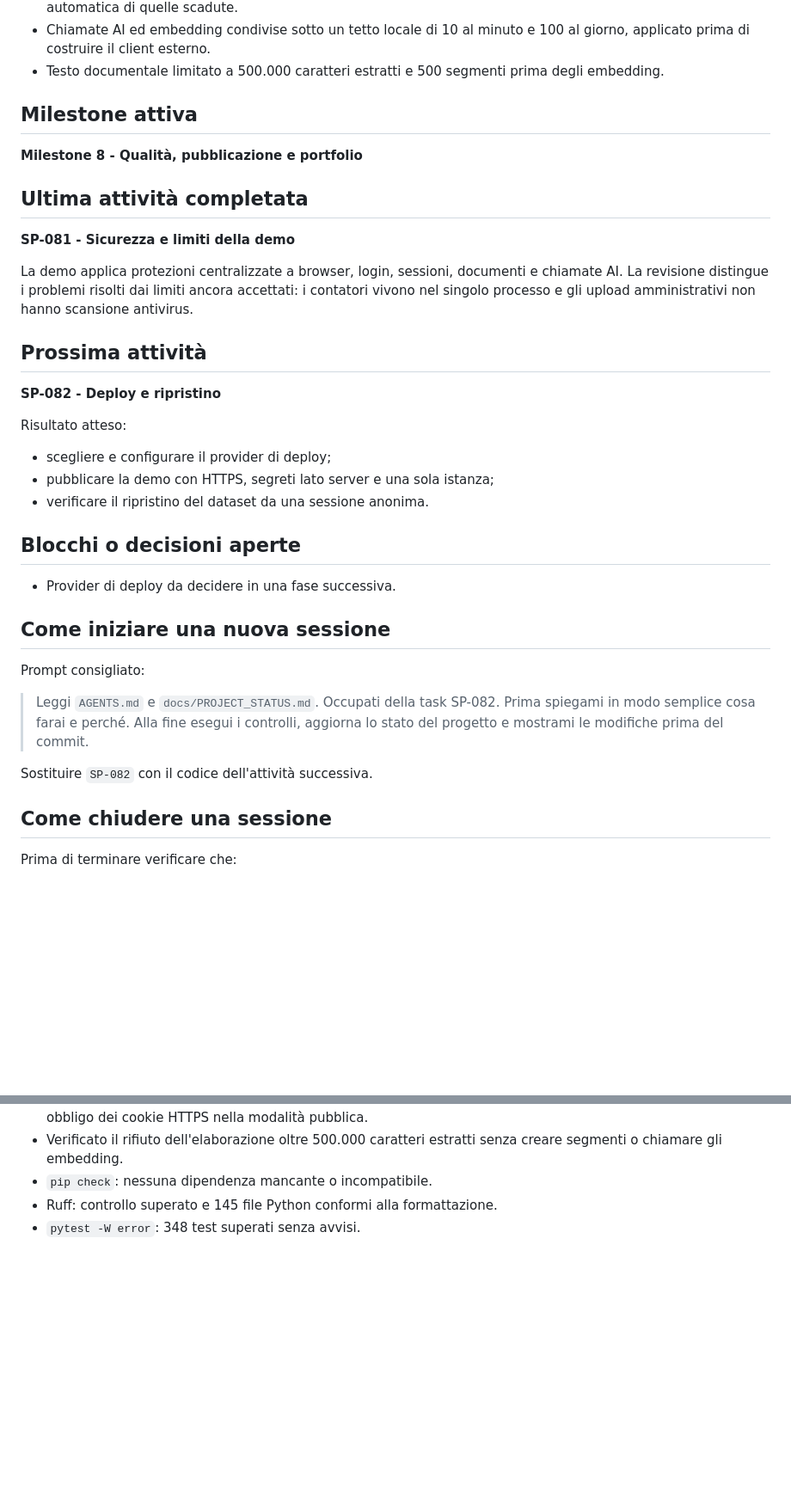
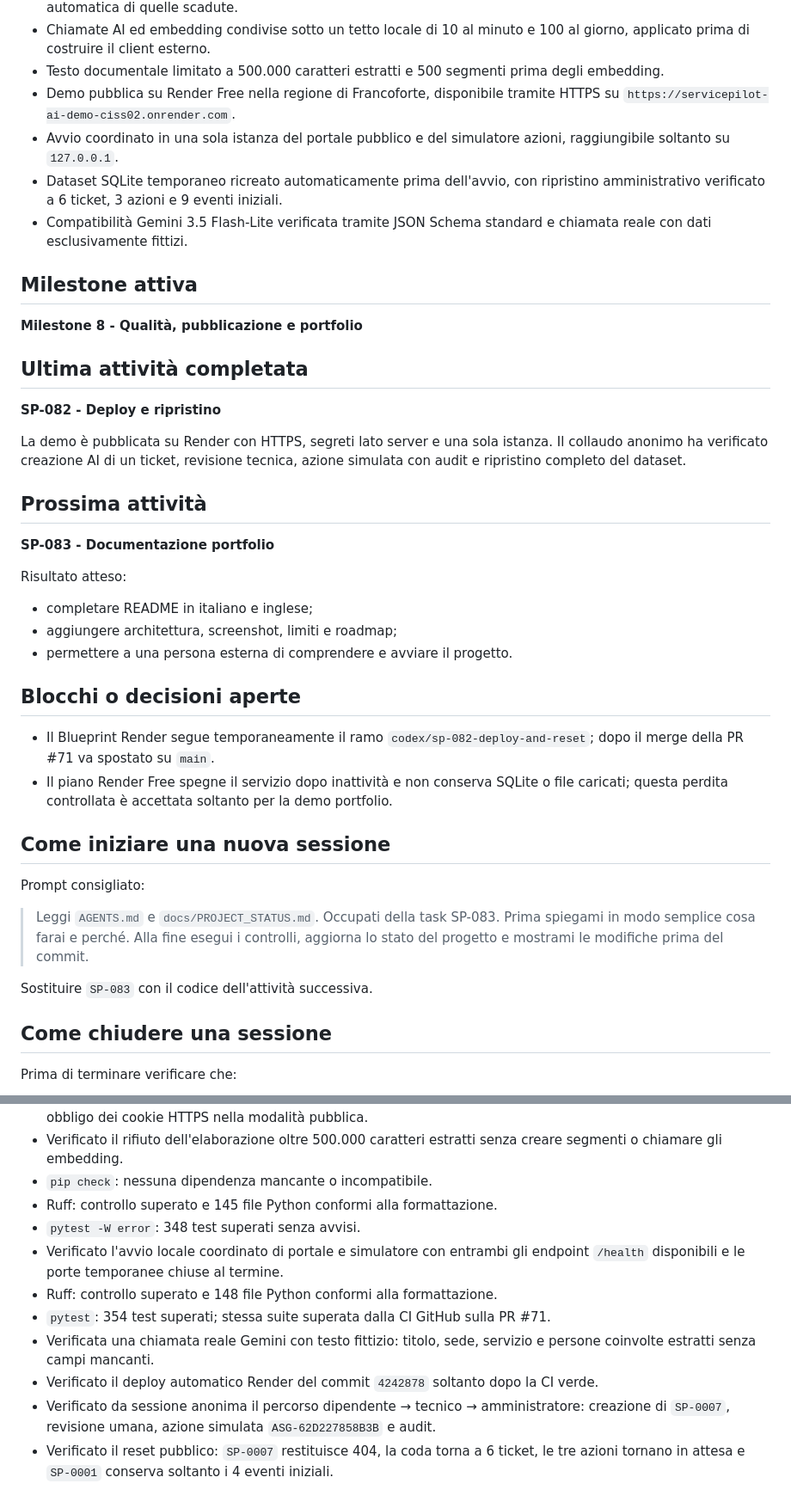
Before and after one commit to Ciss02/ServicePilot, a Markdown page: docs/PROJECT_STATUS.md, 2 parts joined by grey strips. Shown at 86% size. Drawn GitHub-style; blank space fills up the shorter version.

Commit message:
docs: record public deployment verification

```diff
--- a/docs/PROJECT_STATUS.md
+++ b/docs/PROJECT_STATUS.md
@@ -131,6 +131,14 @@ Questo è il punto di ingresso rapido per ogni nuova sessione Codex.
   giorno, applicato prima di costruire il client esterno.
 - Testo documentale limitato a 500.000 caratteri estratti e 500 segmenti prima degli
   embedding.
+- Demo pubblica su Render Free nella regione di Francoforte, disponibile tramite HTTPS
+  su `https://servicepilot-ai-demo-ciss02.onrender.com`.
+- Avvio coordinato in una sola istanza del portale pubblico e del simulatore azioni,
+  raggiungibile soltanto su `127.0.0.1`.
+- Dataset SQLite temporaneo ricreato automaticamente prima dell'avvio, con ripristino
+  amministrativo verificato a 6 ticket, 3 azioni e 9 eventi iniziali.
+- Compatibilità Gemini 3.5 Flash-Lite verificata tramite JSON Schema standard e chiamata
+  reale con dati esclusivamente fittizi.
 
 ## Milestone attiva
 
@@ -138,35 +146,38 @@ Questo è il punto di ingresso rapido per ogni nuova sessione Codex.
 
 ## Ultima attività completata
 
-**SP-081 - Sicurezza e limiti della demo**
+**SP-082 - Deploy e ripristino**
 
-La demo applica protezioni centralizzate a browser, login, sessioni, documenti e chiamate
-AI. La revisione distingue i problemi risolti dai limiti ancora accettati: i contatori
-vivono nel singolo processo e gli upload amministrativi non hanno scansione antivirus.
+La demo è pubblicata su Render con HTTPS, segreti lato server e una sola istanza. Il
+collaudo anonimo ha verificato creazione AI di un ticket, revisione tecnica, azione
+simulata con audit e ripristino completo del dataset.
 
 ## Prossima attività
 
-**SP-082 - Deploy e ripristino**
+**SP-083 - Documentazione portfolio**
 
 Risultato atteso:
 
-- scegliere e configurare il provider di deploy;
-- pubblicare la demo con HTTPS, segreti lato server e una sola istanza;
-- verificare il ripristino del dataset da una sessione anonima.
+- completare README in italiano e inglese;
+- aggiungere architettura, screenshot, limiti e roadmap;
+- permettere a una persona esterna di comprendere e avviare il progetto.
 
 ## Blocchi o decisioni aperte
 
-- Provider di deploy da decidere in una fase successiva.
+- Il Blueprint Render segue temporaneamente il ramo `codex/sp-082-deploy-and-reset`;
+  dopo il merge della PR #71 va spostato su `main`.
+- Il piano Render Free spegne il servizio dopo inattività e non conserva SQLite o file
+  caricati; questa perdita controllata è accettata soltanto per la demo portfolio.
 
 ## Come iniziare una nuova sessione
 
 Prompt consigliato:
 
-> Leggi `AGENTS.md` e `docs/PROJECT_STATUS.md`. Occupati della task SP-082.
+> Leggi `AGENTS.md` e `docs/PROJECT_STATUS.md`. Occupati della task SP-083.
 > Prima spiegami in modo semplice cosa farai e perché. Alla fine esegui i controlli,
 > aggiorna lo stato del progetto e mostrami le modifiche prima del commit.
 
-Sostituire `SP-082` con il codice dell'attività successiva.
+Sostituire `SP-083` con il codice dell'attività successiva.
 
 ## Come chiudere una sessione
 
@@ -509,3 +520,14 @@ Prima di terminare verificare che:
 - `pip check`: nessuna dipendenza mancante o incompatibile.
 - Ruff: controllo superato e 145 file Python conformi alla formattazione.
 - `pytest -W error`: 348 test superati senza avvisi.
+- Verificato l'avvio locale coordinato di portale e simulatore con entrambi gli endpoint
+  `/health` disponibili e le porte temporanee chiuse al termine.
+- Ruff: controllo superato e 148 file Python conformi alla formattazione.
+- `pytest`: 354 test superati; stessa suite superata dalla CI GitHub sulla PR #71.
+- Verificata una chiamata reale Gemini con testo fittizio: titolo, sede, servizio e
+  persone coinvolte estratti senza campi mancanti.
+- Verificato il deploy automatico Render del commit `4242878` soltanto dopo la CI verde.
+- Verificato da sessione anonima il percorso dipendente → tecnico → amministratore:
+  creazione di `SP-0007`, revisione umana, azione simulata `ASG-62D227858B3B` e audit.
+- Verificato il reset pubblico: `SP-0007` restituisce 404, la coda torna a 6 ticket, le
+  tre azioni tornano in attesa e `SP-0001` conserva soltanto i 4 eventi iniziali.
```
Also changed, not shown: docs/DEPLOYMENT.md (+17 -3 lines), docs/PROJECT_PLAN.md (+2 -2 lines).
